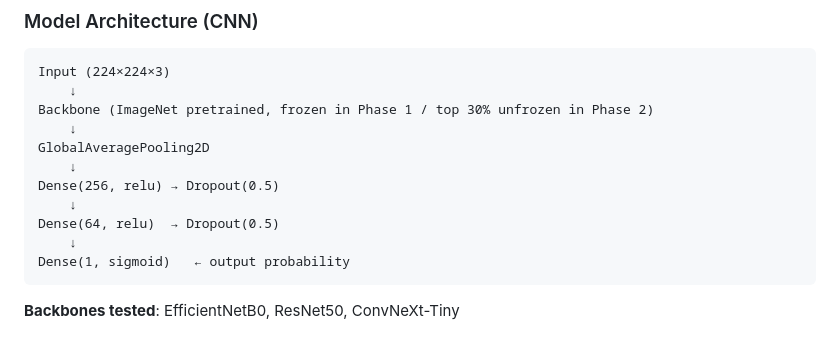
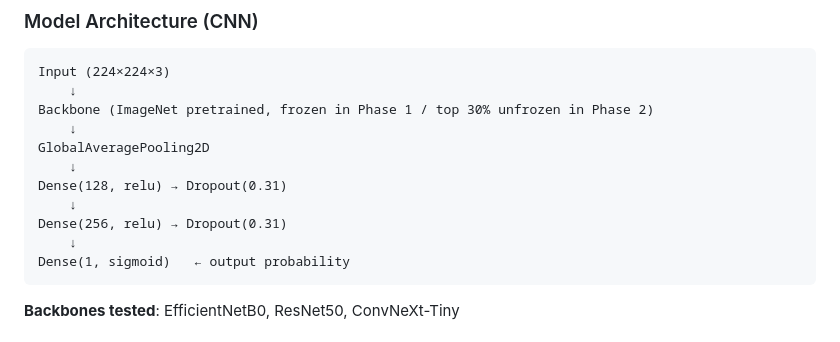
Before and after one commit to Nanatsume/DFU_Classification_Risk, a Markdown page: PROJECT_OVERVIEW.md, the part around the change. GitHub-like rendering.

````diff
--- a/PROJECT_OVERVIEW.md
+++ b/PROJECT_OVERVIEW.md
@@ -54,9 +54,9 @@ Backbone (ImageNet pretrained, frozen in Phase 1 / top 30% unfrozen in Phase 2)
     ↓
 GlobalAveragePooling2D
     ↓
-Dense(256, relu) → Dropout(0.5)
+Dense(128, relu) → Dropout(0.31)
     ↓
-Dense(64, relu)  → Dropout(0.5)
+Dense(256, relu) → Dropout(0.31)
     ↓
 Dense(1, sigmoid)   ← output probability
 ```
````
Also changed, not shown: README.md (+3 -3 lines).
